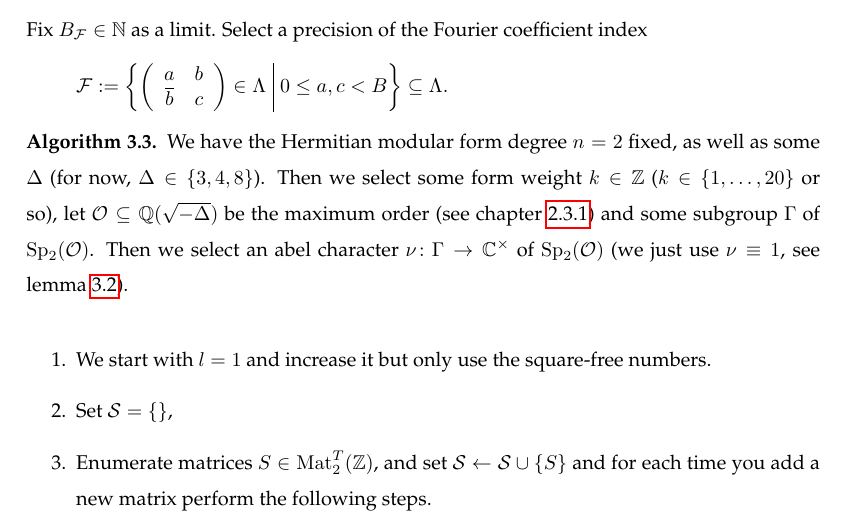
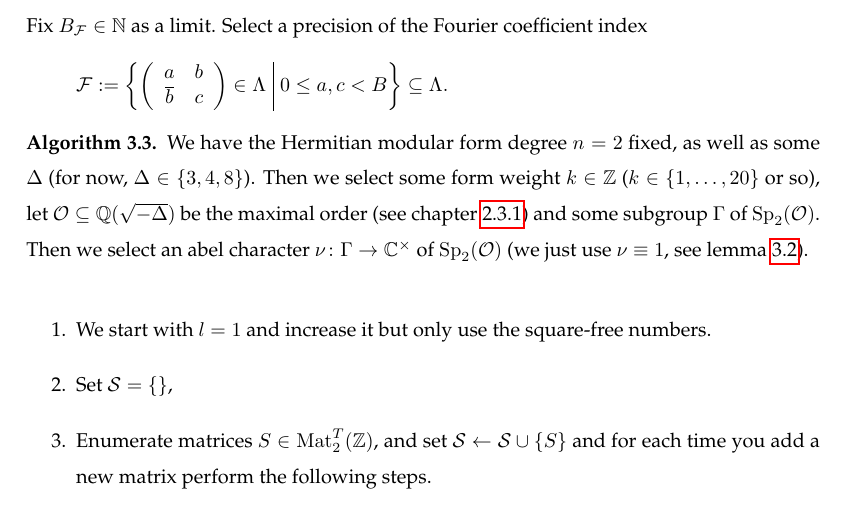
Before and after one commit to albertz/diplom-thesis-math, a LaTeX document (index.tex, which reads theory.tex): part of page 14 of 19, cut so that both start at the same text. Compiled offline with pdfLaTeX.

Commit message:
small fixes (maximal order)

```diff
--- a/theory.tex
+++ b/theory.tex
@@ -146,7 +146,7 @@ Fix $B_\F \in \N$ as a limit. Select a precision of the Fourier coefficient inde
 % \Lambda sind die die Indizes der Fourier-Entwicklung einer Hermitischen Modulform.
 
 \begin{algo}
-We have the Hermitian modular form degree $n = 2$ fixed, as well as some $\Delta$ (for now, $\Delta \in \Set{3,4,8}$). Then we select some form weight $k \in \Z$ ($k \in \Set{1,\dots,20}$ or so), let $\curlO \subseteq \Q(\sqrt{-\Delta})$ be the maximum order (see chapter \ref{maxorder}) and some subgroup $\Gamma$ of $\Sp_2(\curlO)$. Then we select an abel character $\nu \colon \Gamma \rightarrow \C^\times$ of $\Sp_2(\curlO)$ (we just use $\nu \equiv 1$, see \cref{remark-nu}).
+We have the Hermitian modular form degree $n = 2$ fixed, as well as some $\Delta$ (for now, $\Delta \in \Set{3,4,8}$). Then we select some form weight $k \in \Z$ ($k \in \Set{1,\dots,20}$ or so), let $\curlO \subseteq \Q(\sqrt{-\Delta})$ be the maximal order (see chapter \ref{maxorder}) and some subgroup $\Gamma$ of $\Sp_2(\curlO)$. Then we select an abel character $\nu \colon \Gamma \rightarrow \C^\times$ of $\Sp_2(\curlO)$ (we just use $\nu \equiv 1$, see \cref{remark-nu}).
 
 \begin{enumerate}
 %or: http://www.latex-community.org/forum/viewtopic.php?f=4&t=2209
```
Also changed, not shown: background.tex (+1 -1 lines).
